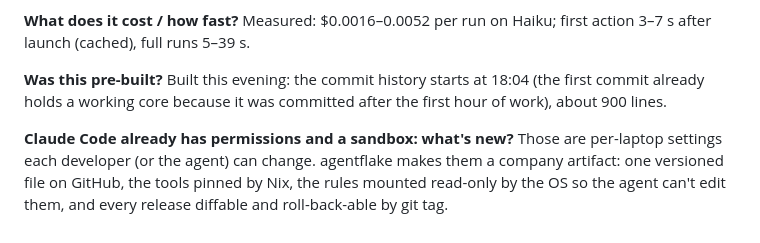
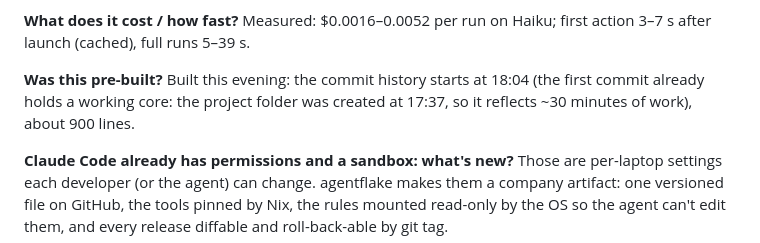
Before and after one commit to CameronBadman/nix-profile-builder-, a Markdown page: DEMO.md, the part around the change. Rendered like a GitHub page.

Commit message:
DEMO.md: accurate build timeline
Co-Authored-By: Claude Opus 5.5 <noreply@anthropic.com>

```diff
--- a/DEMO.md
+++ b/DEMO.md
@@ -61,7 +61,7 @@ harness-neutral, and an adapter is roughly one function.
 **What does it cost / how fast?** Measured: $0.0016–0.0052 per run on Haiku; first action 3–7 s after launch (cached), full runs 5–39 s.
 
 **Was this pre-built?** Built this evening: the commit history starts at 18:04 (the first commit
-already holds a working core because it was committed after the first hour of work), about 900 lines.
+already holds a working core: the project folder was created at 17:37, so it reflects ~30 minutes of work), about 900 lines.
 
 **Claude Code already has permissions and a sandbox: what's new?** Those are per-laptop settings each
 developer (or the agent) can change. agentflake makes them a company artifact: one versioned file on
```
